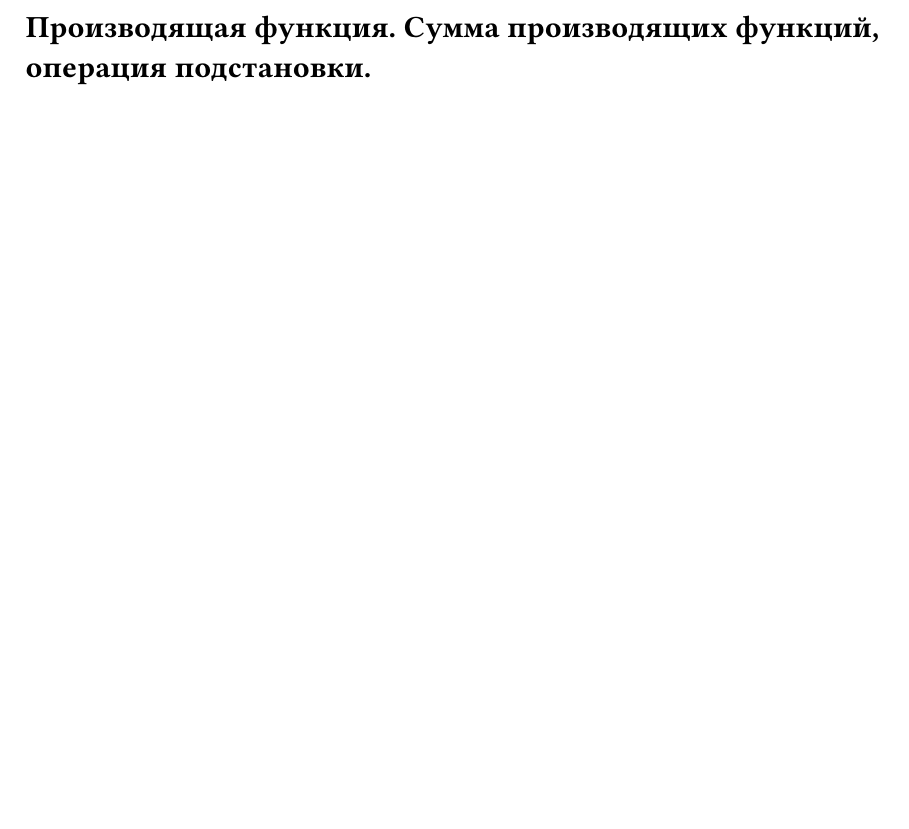
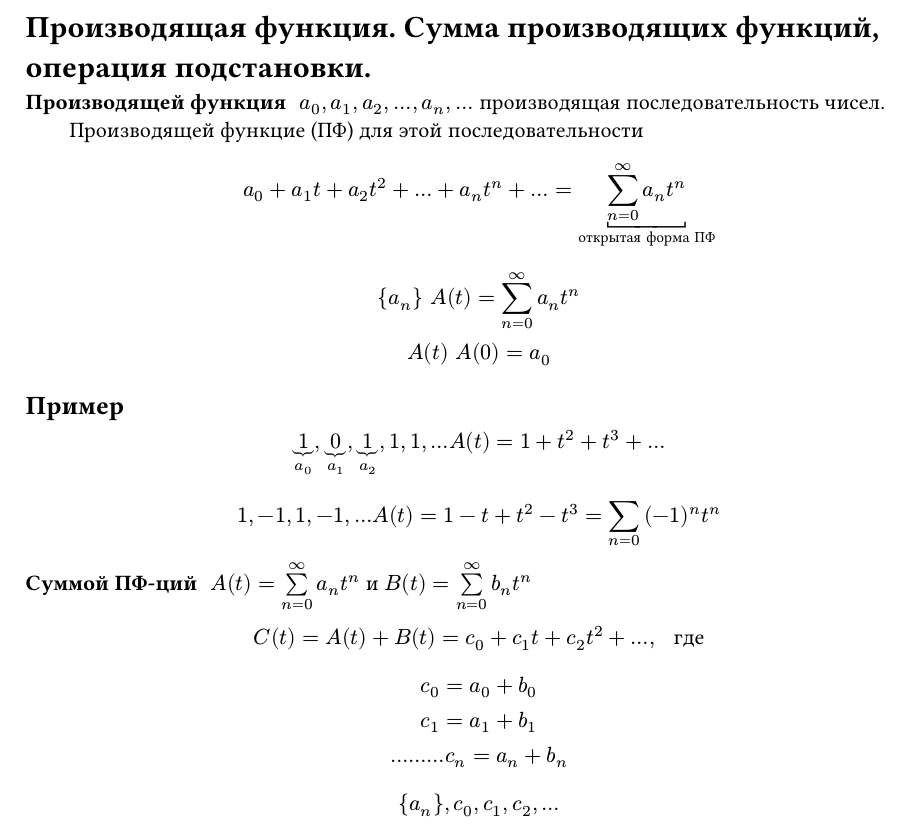
Before and after one commit to SE-legacy/discrete-math-exam-4sem, a Typst document (questions/question17.typ): part of the page, cut so that both start at the same text, the shorter picture padded with empty space. Compiled offline with Typst 0.15.

Commit message:
Feat: add question 17

```diff
--- a/questions/question17.typ
+++ b/questions/question17.typ
@@ -1 +1,42 @@
 = Производящая функция. Сумма производящих функций, операция подстановки.
+
+/ Производящей функция: $a_0, a_1, a_2, dots, a_n, dots$ производящая последовательность чисел. Производящей функцие (ПФ) для этой последовательности
+
+$
+	a_0 + a_1 t + a_2 t^2 + dots + a_n t^n + dots = underbracket(limits(sum)^infinity_(n = 0) a_n t^n, #[открытая форма ПФ])
+$
+
+$
+	{a_n} space A(t) = limits(sum)^infinity_(n = 0) a_n t^n\
+	A(t) space A(0) = a_0
+$
+
+== Пример
+$
+underbrace(1, a_0), underbrace(0, a_1), underbrace(1, a_2), 1, 1, dots A(t) = 1 + t^2 + t^3 + dots
+$
+
+$
+1, -1, 1, -1, dots A(t) = 1 - t + t^2 - t^3 = limits(sum)_(n = 0) (- 1)^n t^n
+$
+
+
+/ Суммой ПФ-ций: $A(t) = limits(sum)_(n = 0)^infinity a_n t^n$ и $B(t) = limits(sum)_(n = 0)^infinity b_n t^n$
+
+$
+C(t) = A(t) + B(t) = c_0 + c_1 t + c_2 t^2 + dots, space #[ где]
+$
+
+$
+c_0 = a_0 + b_0\
+c_1 = a_1 + b_1\
+dots dots dots
+c_n = a_n + b_n\
+$
+
+$
+{a_n},
+c_0, c_1, c_2, dots
+$
+
+// TODO: У Шефа есть мы не успели
```
